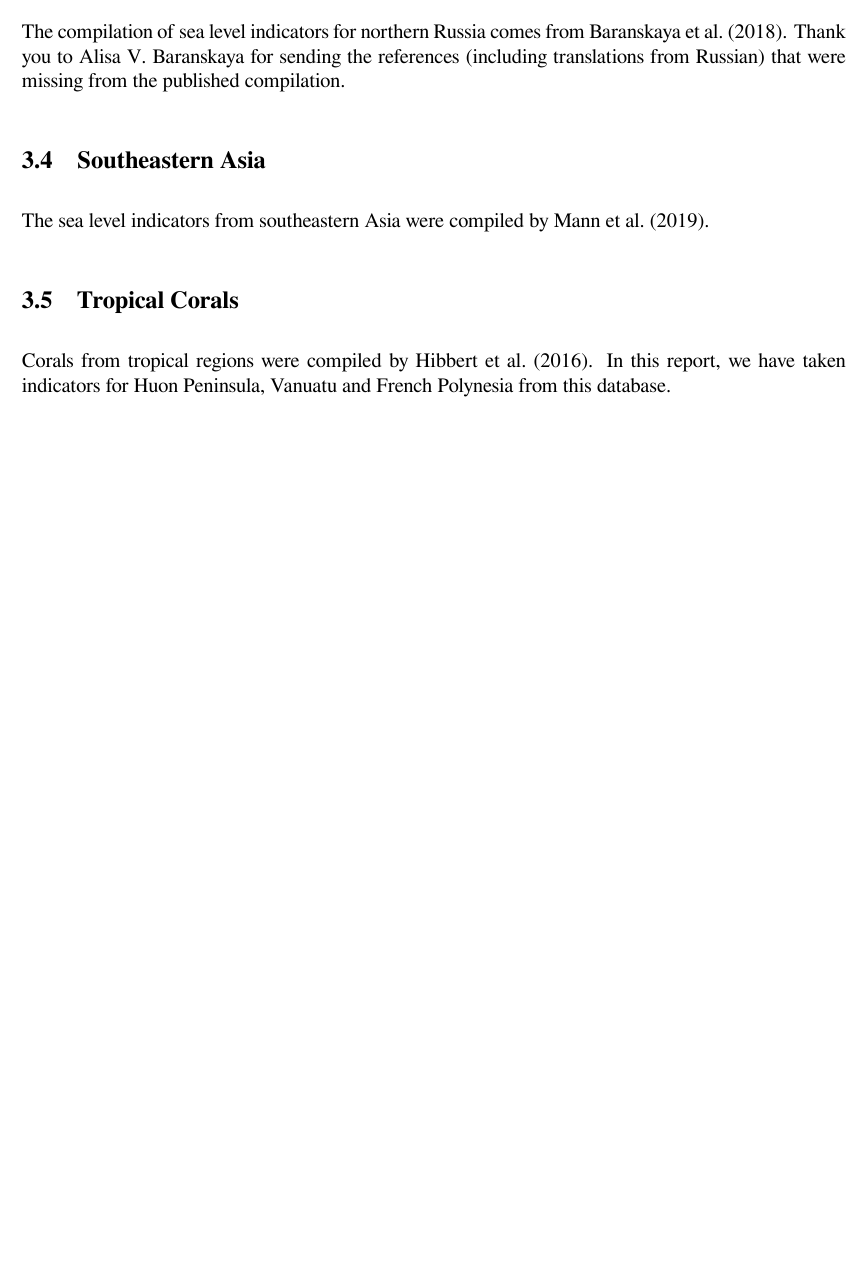
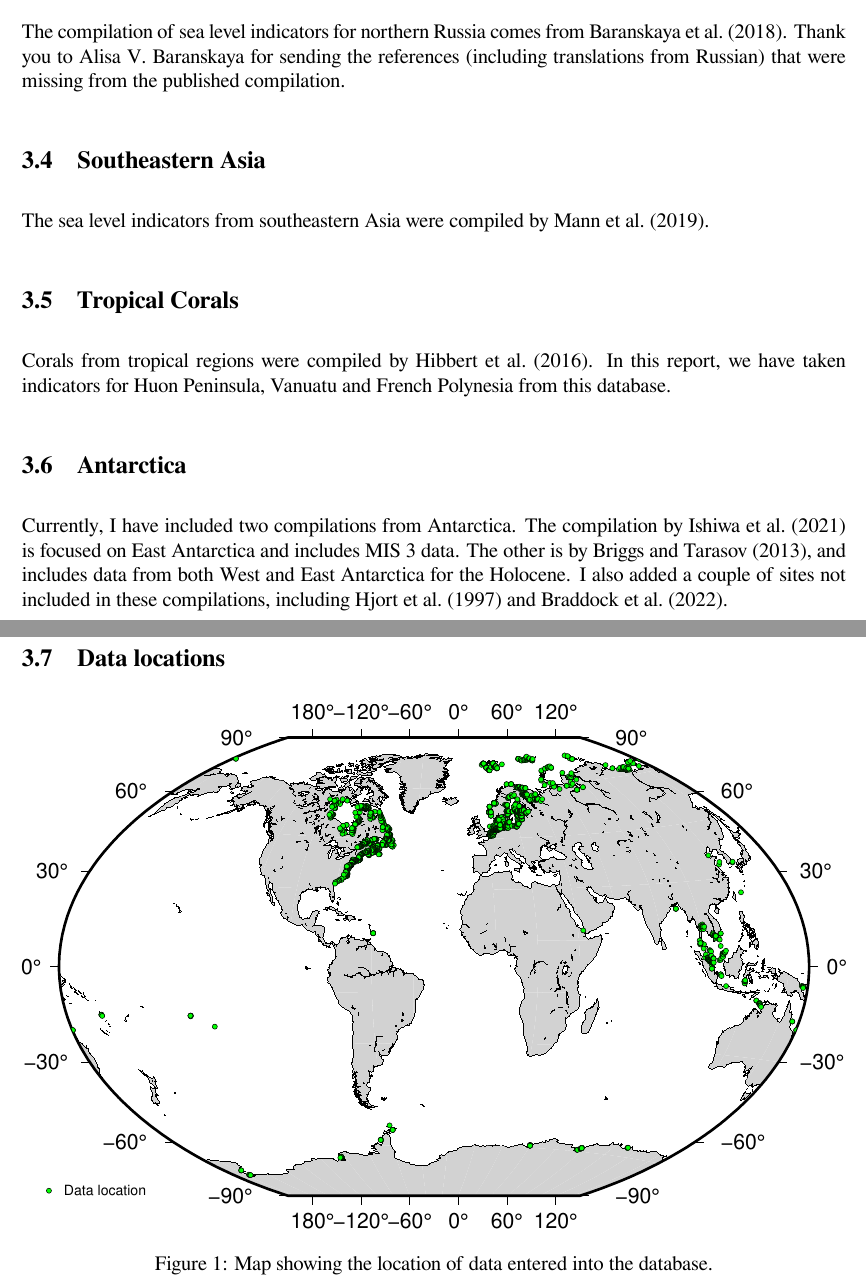
Before and after one commit to evangowan/paleo_sea_level, a LaTeX document (latex/report.tex, which reads latex/compilations.tex): part of page 5 of 10 before the commit and two parts of pages 5 and 6 of 11 after it, the two joined at a grey line, cut so that both start at the same text, the shorter picture padded with empty space. Compiled offline with XeLaTeX.

Commit message:
updated files for version 1.3

```diff
--- a/latex/compilations.tex
+++ b/latex/compilations.tex
@@ -52,3 +52,19 @@ The sea level indicators from southeastern Asia were compiled by \citet{MannEtal
 \subsection{Tropical Corals}
 
 Corals from tropical regions were compiled by \citet{HibbertEtal2016}. In this report, we have taken indicators for Huon Peninsula, Vanuatu and French Polynesia from this database.
+
+\subsection{Antarctica}
+
+Currently, I have included two compilations from Antarctica. The compilation by \citet{IshiwaEtal2021} is focused on East Antarctica and includes MIS 3 data. The other is by \citet{BriggsTarasov2013}, and includes data from both West and East Antarctica for the Holocene. I also added a couple of sites not included in these compilations, including \citet{HjortEtal1997} and \citet{BraddockEtal2022}.
+
+\clearpage
+
+\subsection{Data locations}
+
+\begin{figure}[h]
+\includegraphics[width=\textwidth]{../GIS/data_map.pdf}
+\caption{Map showing the location of data entered into the database.}
+\label{fig:data_map}
+\end{figure}
+
+\clearpage
```
Also changed, not shown: latex/report.tex (+6 -2 lines), readme.md.
